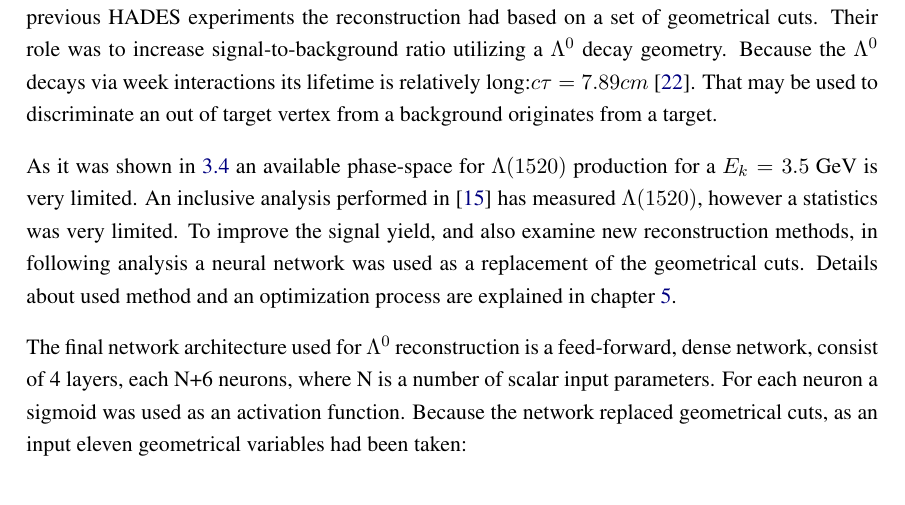
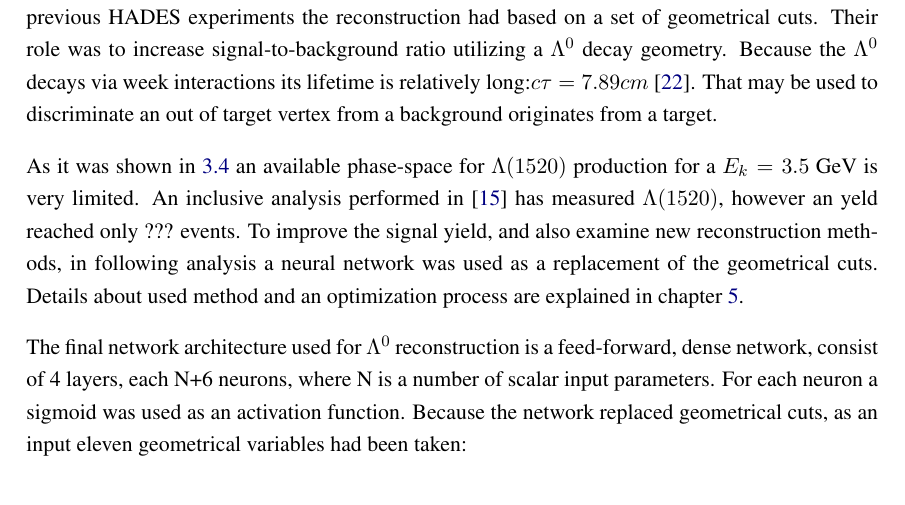
Before and after one commit to krzysn/Thesis, a LaTeX thesis (main.tex, which reads Chapter_analysis/analysis.tex): part of page 31 of 72, cut so that both start at the same text. Compiled offline with pdfLaTeX; a LaTeX package or settings file that is missing is left out.

```diff
--- a/Chapter_analysis/analysis.tex
+++ b/Chapter_analysis/analysis.tex
@@ -155,7 +155,7 @@
   \label{fig:NN}
 \end{figure}
 
-As it was shown in \ref{section:kinematics} an available phase-space for $\Ls$ production for a $E_k=3.5$ GeV is very limited. An inclusive analysis performed in \cite{hades_L1520} has measured  $\Ls$, however a statistics was very limited. To improve the signal yield, and also examine new reconstruction methods, in following analysis a neural network was used as a replacement of the geometrical cuts. Details about used method and an optimization process are explained in chapter \ref{chapter:NN}.
+As it was shown in \ref{section:kinematics} an available phase-space for $\Ls$ production for a $E_k=3.5$ GeV is very limited. An inclusive analysis performed in \cite{hades_L1520} has measured  $\Ls$, however an yeld reached only ??? events. To improve the signal yield, and also examine new reconstruction methods, in following analysis a neural network was used as a replacement of the geometrical cuts. Details about used method and an optimization process are explained in chapter \ref{chapter:NN}.
 
 \begin{figure}[h]
   \centering
```
Also changed, not shown: Chapter_analysisPNb/analysisPNb.tex (+2 -0 lines), main.bbl, 7 other files.
